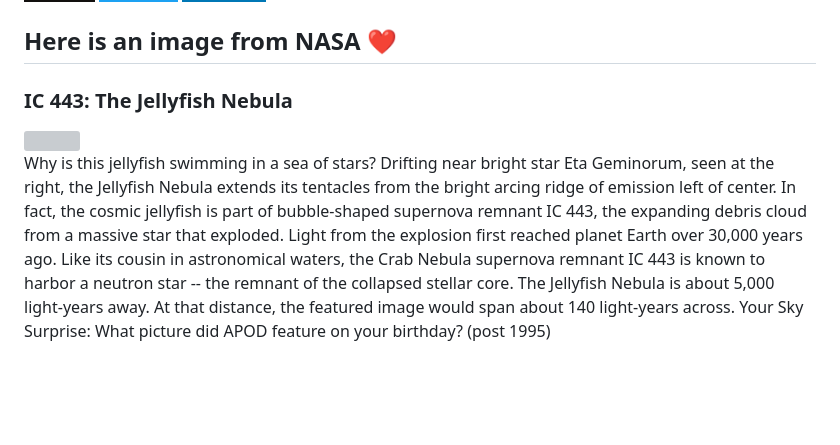
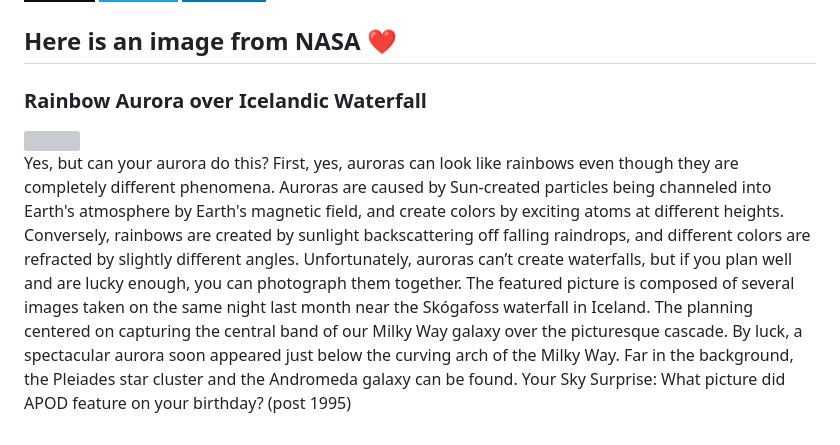
Before and after one commit to Kl0ven/Kl0ven, a Markdown page: README.md, the part around the change. GitHub-like rendering; badges without logos; blank space fills up the shorter version; grey boxes are pictures that could not be loaded.

Commit message:
Automated publish: Wed Dec 27 06:01:34 UTC 2023 ff1ec34efd2e406aff9092bf83d5b60dd632ea80

```diff
--- a/README.md
+++ b/README.md
@@ -60,8 +60,8 @@
 </p>
 
 <h2>Here is an image from NASA ❤</h2>
-<h3>IC 443: The Jellyfish Nebula</h3>
- <img class="fit-picture" src="https://apod.nasa.gov/apod/image/2312/Jellyfish_Payne_960.jpg"">
+<h3>Rainbow Aurora over Icelandic Waterfall</h3>
+ <img class="fit-picture" src="https://apod.nasa.gov/apod/image/2312/ArchFalls_Pellegrini_960.jpg"">
 
 
-<p style="text-align: justify;">Why is this jellyfish swimming in a sea of stars? Drifting near bright star Eta Geminorum, seen at the right, the Jellyfish Nebula extends its tentacles from the bright arcing ridge of emission left of center.  In fact, the cosmic jellyfish is part of bubble-shaped supernova remnant IC 443, the expanding debris cloud from a massive star that exploded.  Light from the explosion first reached planet Earth over 30,000 years ago.  Like its cousin in astronomical waters, the Crab Nebula supernova remnant IC 443 is known to harbor a neutron star -- the remnant of the collapsed stellar core.  The Jellyfish Nebula is about 5,000 light-years away.  At that distance, the featured image would span about 140 light-years across.   Your Sky Surprise: What picture did APOD feature on your birthday? (post 1995)</p>
+<p style="text-align: justify;">Yes, but can your aurora do this? First, yes, auroras can look like rainbows even though they are completely different phenomena. Auroras are caused by Sun-created particles being channeled into Earth&#39;s atmosphere by Earth&#39;s magnetic field, and create colors by exciting atoms at different heights. Conversely, rainbows are created by sunlight backscattering off falling raindrops, and different colors are refracted by slightly different angles.  Unfortunately, auroras can’t create waterfalls, but if you plan well and are lucky enough, you can photograph them together. The featured picture is composed of several images taken on the same night last month near the Skógafoss waterfall in Iceland. The planning centered on capturing the central band of our Milky Way galaxy over the picturesque cascade. By luck, a spectacular aurora soon appeared just below the curving arch of the Milky Way. Far in the background, the Pleiades star cluster and the Andromeda galaxy can be found.    Your Sky Surprise: What picture did APOD feature on your birthday? (post 1995)</p>
```
